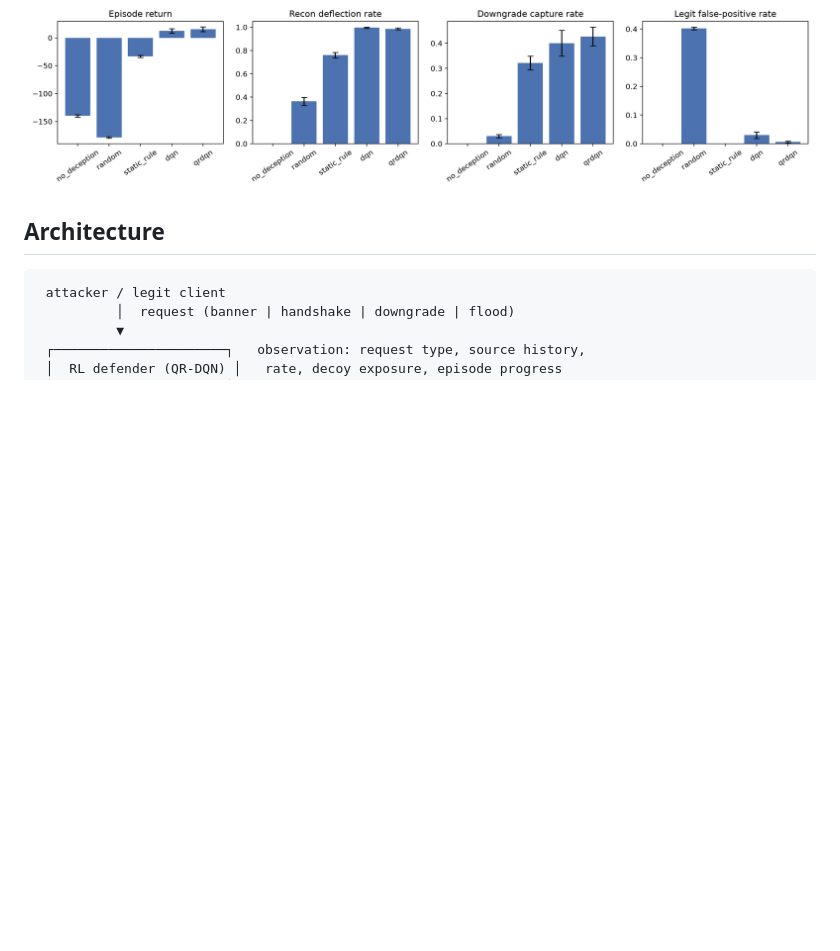
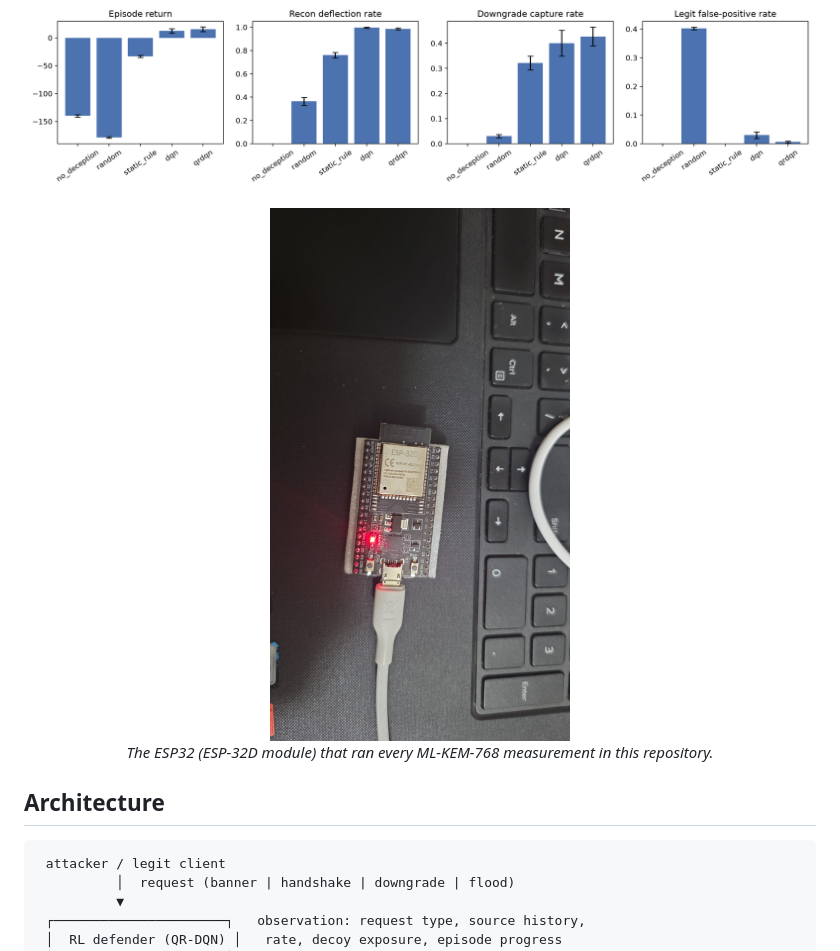
Before and after one commit to zyeemzia/pqc-deception-honeypot, a Markdown page: README.md, the part around the change. Rendered like a GitHub page; pictures changed too: docs/esp32_setup.jpg (added); blank space fills up the shorter version.

Commit message:
Add photo of the ESP32 board used for all measurements

```diff
--- a/README.md
+++ b/README.md
@@ -25,6 +25,11 @@ attempts, and absorb handshake floods, while keeping legitimate clients on the r
   11.15 ms Decaps (n = 100) with a 15.1 KB peak stack (`docs/hardware_measurements.md`).
 
 ![Policy comparison](figures/policy_comparison.png)
+
+<p align="center">
+  <img src="docs/esp32_setup.jpg" alt="The ESP32 DevKit (ESP-32D module) used for all measurements, connected over USB" width="300"><br>
+  <em>The ESP32 (ESP-32D module) that ran every ML-KEM-768 measurement in this repository.</em>
+</p>
 
 ## Architecture
 
```
Also changed, not shown: docs/hardware_measurements.md (+5 -1 lines).
